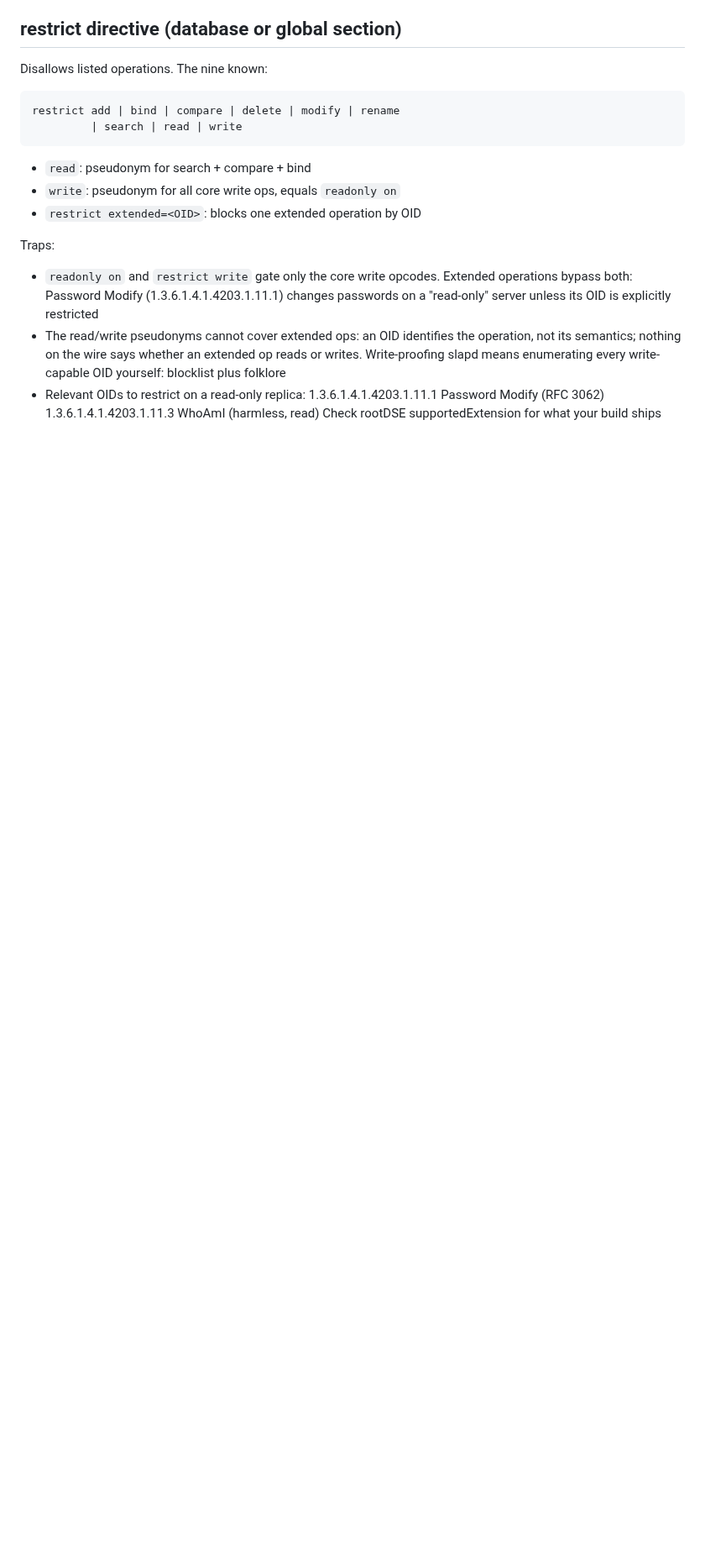
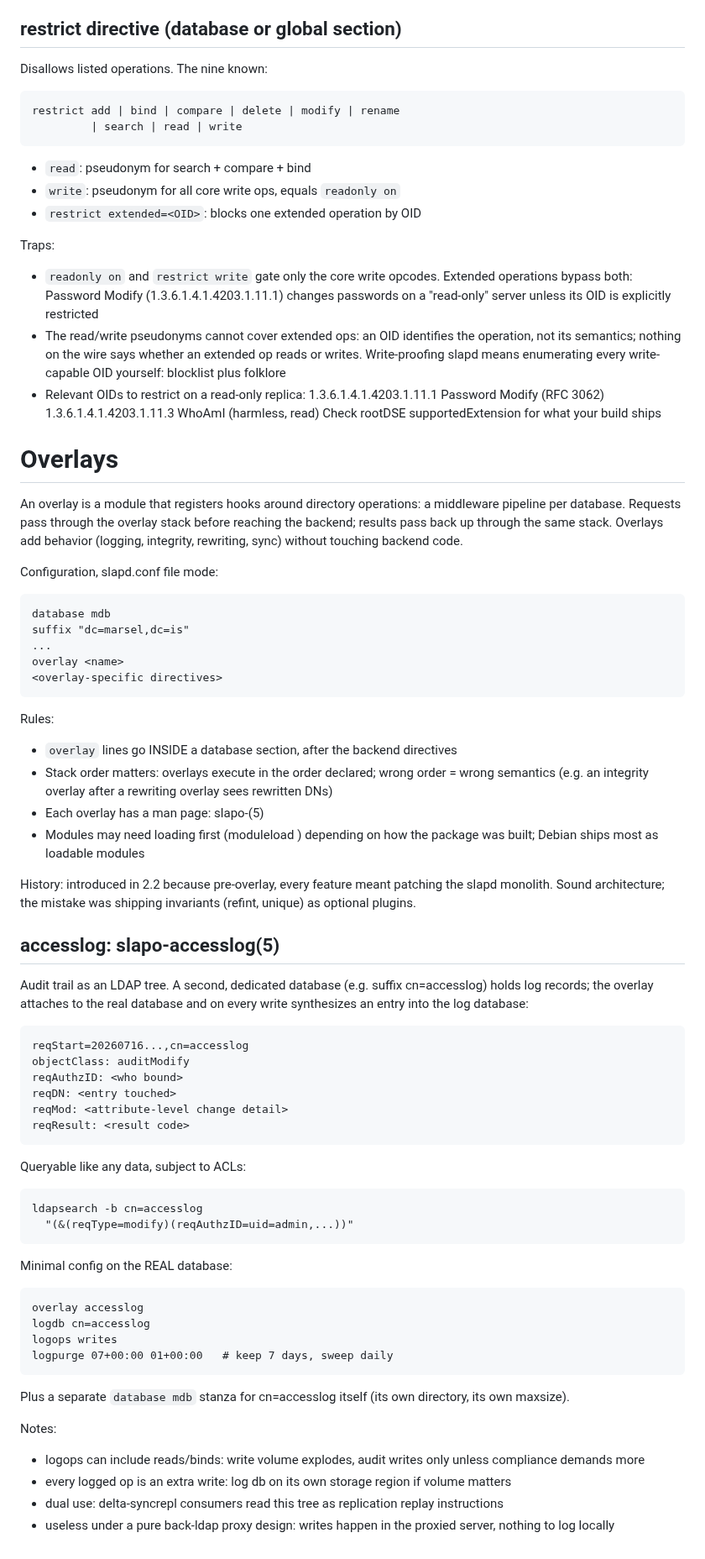
Before and after one commit to georgemarselis-nvi/pret-a-booter, a Markdown page: ldap-cheatsheet.md, the part around the change. Shown at 84% size. GitHub-like rendering; blank space fills up the shorter version.

Commit message:
ldap-cheatsheet.md: Explaining LDAP Overlays

```diff
--- a/ldap-cheatsheet.md
+++ b/ldap-cheatsheet.md
@@ -731,3 +731,76 @@ Traps:
       1.3.6.1.4.1.4203.1.11.1   Password Modify (RFC 3062)
       1.3.6.1.4.1.4203.1.11.3   WhoAmI (harmless, read)
   Check rootDSE supportedExtension for what your build ships
+
+# Overlays
+
+An overlay is a module that registers hooks around directory
+operations: a middleware pipeline per database. Requests pass
+through the overlay stack before reaching the backend; results
+pass back up through the same stack. Overlays add behavior
+(logging, integrity, rewriting, sync) without touching backend
+code.
+
+Configuration, slapd.conf file mode:
+
+    database mdb
+    suffix "dc=marsel,dc=is"
+    ...
+    overlay <name>
+    <overlay-specific directives>
+
+Rules:
+
+- `overlay` lines go INSIDE a database section, after the backend
+  directives
+- Stack order matters: overlays execute in the order declared;
+  wrong order = wrong semantics (e.g. an integrity overlay after a
+  rewriting overlay sees rewritten DNs)
+- Each overlay has a man page: slapo-<name>(5)
+- Modules may need loading first (moduleload <name>) depending on
+  how the package was built; Debian ships most as loadable modules
+
+History: introduced in 2.2 because pre-overlay, every feature
+meant patching the slapd monolith. Sound architecture; the
+mistake was shipping invariants (refint, unique) as optional
+plugins.
+
+## accesslog: slapo-accesslog(5)
+
+Audit trail as an LDAP tree. A second, dedicated database (e.g.
+suffix cn=accesslog) holds log records; the overlay attaches to
+the real database and on every write synthesizes an entry into
+the log database:
+
+    reqStart=20260716...,cn=accesslog
+    objectClass: auditModify
+    reqAuthzID: <who bound>
+    reqDN: <entry touched>
+    reqMod: <attribute-level change detail>
+    reqResult: <result code>
+
+Queryable like any data, subject to ACLs:
+
+    ldapsearch -b cn=accesslog
+      "(&(reqType=modify)(reqAuthzID=uid=admin,...))"
+
+Minimal config on the REAL database:
+
+    overlay accesslog
+    logdb cn=accesslog
+    logops writes
+    logpurge 07+00:00 01+00:00   # keep 7 days, sweep daily
+
+Plus a separate `database mdb` stanza for cn=accesslog itself
+(its own directory, its own maxsize).
+
+Notes:
+
+- logops can include reads/binds: write volume explodes, audit
+  writes only unless compliance demands more
+- every logged op is an extra write: log db on its own storage
+  region if volume matters
+- dual use: delta-syncrepl consumers read this tree as replication
+  replay instructions
+- useless under a pure back-ldap proxy design: writes happen in
+  the proxied server, nothing to log locally
```
